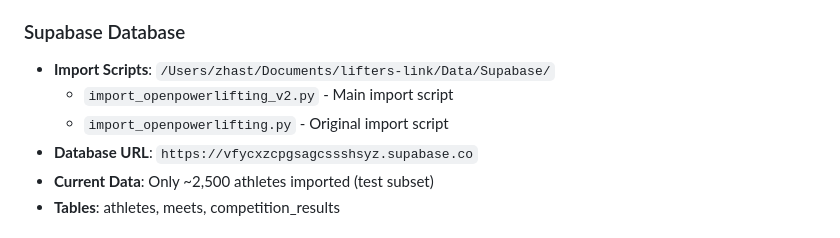
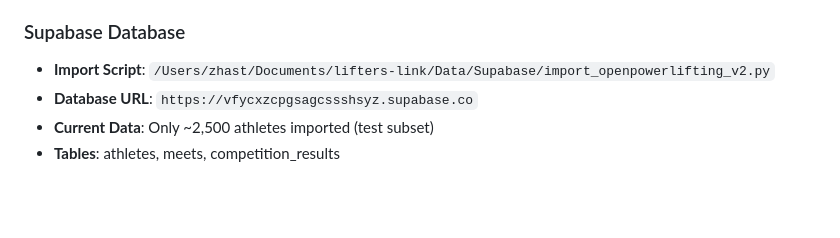
Before and after one commit to lifterslink/website, a Markdown page: CLAUDE.md, the part around the change. GitHub-like rendering; blank space fills up the shorter version.

Commit message:
Simplify database script reference to only v2 import script
Remove reference to original import script which has hard-coded credentials

```diff
--- a/CLAUDE.md
+++ b/CLAUDE.md
@@ -163,9 +163,7 @@ backdrop-filter: blur(20px)
   - 3.6M+ competition results
 
 ### Supabase Database
-- **Import Scripts**: `/Users/zhast/Documents/lifters-link/Data/Supabase/`
-  - `import_openpowerlifting_v2.py` - Main import script
-  - `import_openpowerlifting.py` - Original import script
+- **Import Script**: `/Users/zhast/Documents/lifters-link/Data/Supabase/import_openpowerlifting_v2.py`
 - **Database URL**: `https://vfycxzcpgsagcssshsyz.supabase.co`
 - **Current Data**: Only ~2,500 athletes imported (test subset)
 - **Tables**: athletes, meets, competition_results
```
